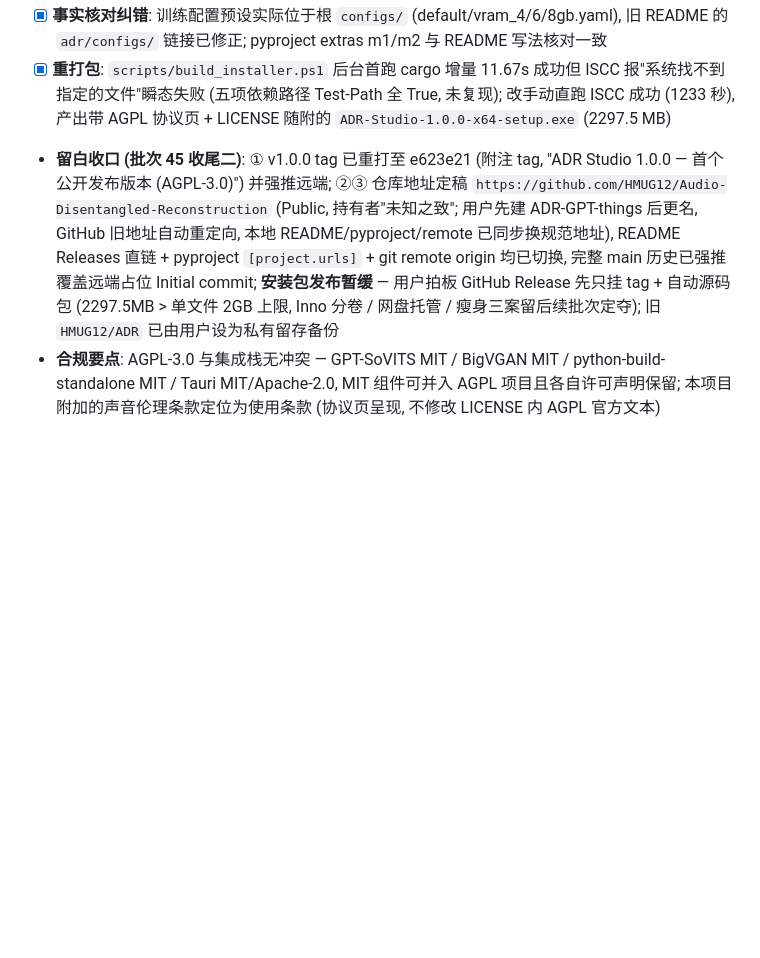
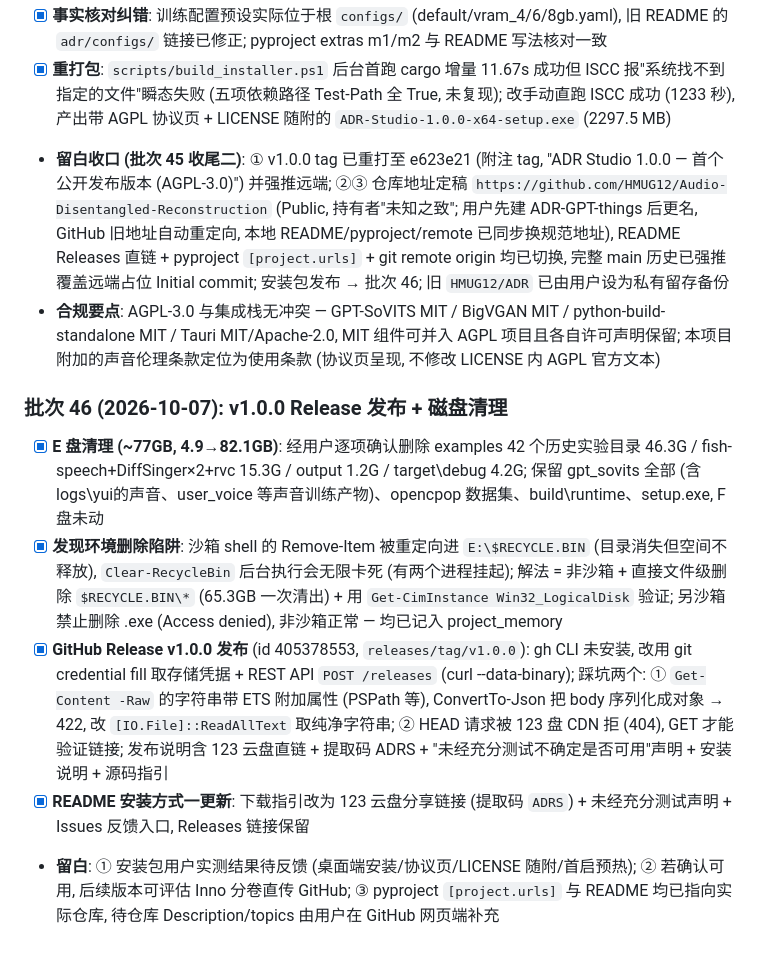
Before and after one commit to HMUG12/Audio-Disentangled-Reconstruction, a Markdown page: docs/m9-phase3-plan.md, the part around the change. Drawn GitHub-style; blank space fills up the shorter version.

```diff
--- a/docs/m9-phase3-plan.md
+++ b/docs/m9-phase3-plan.md
@@ -689,5 +689,13 @@
 - [x] **README.md 重写** (旧版为面向源码开发者的简版, 重写为仓库主页): 项目定位 (本地语音克隆/TTS, 全程本地推理不上传) / 特性六条 / 安装方式两路 (安装包: 2.2GB setup + 首启 4.35GB 底模下载 + 静默参数; 源码: pip extras + 常用命令表) / API 一览 (GSV v3 + OpenAI /v1 + health, 局域网安全三凭据) / N.E.KO 对接三步 / 技术架构 (mermaid: 桌面端-引擎-模型族) / FAQ 六问 (预热/CPU/端口/数据目录/与 GSV 关系/商用) / 第三方组件许可表 / License / 联系方式
 - [x] **事实核对纠错**: 训练配置预设实际位于根 `configs/` (default/vram_4/6/8gb.yaml), 旧 README 的 `adr/configs/` 链接已修正; pyproject extras m1/m2 与 README 写法核对一致
 - [x] **重打包**: `scripts/build_installer.ps1` 后台首跑 cargo 增量 11.67s 成功但 ISCC 报"系统找不到指定的文件"瞬态失败 (五项依赖路径 Test-Path 全 True, 未复现); 改手动直跑 ISCC 成功 (1233 秒), 产出带 AGPL 协议页 + LICENSE 随附的 `ADR-Studio-1.0.0-x64-setup.exe` (2297.5 MB)
-- **留白收口 (批次 45 收尾二)**: ① v1.0.0 tag 已重打至 e623e21 (附注 tag, "ADR Studio 1.0.0 — 首个公开发布版本 (AGPL-3.0)") 并强推远端; ②③ 仓库地址定稿 `https://github.com/HMUG12/Audio-Disentangled-Reconstruction` (Public, 持有者"未知之致"; 用户先建 ADR-GPT-things 后更名, GitHub 旧地址自动重定向, 本地 README/pyproject/remote 已同步换规范地址), README Releases 直链 + pyproject `[project.urls]` + git remote origin 均已切换, 完整 main 历史已强推覆盖远端占位 Initial commit; **安装包发布暂缓** — 用户拍板 GitHub Release 先只挂 tag + 自动源码包 (2297.5MB > 单文件 2GB 上限, Inno 分卷 / 网盘托管 / 瘦身三案留后续批次定夺); 旧 `HMUG12/ADR` 已由用户设为私有留存备份
+- **留白收口 (批次 45 收尾二)**: ① v1.0.0 tag 已重打至 e623e21 (附注 tag, "ADR Studio 1.0.0 — 首个公开发布版本 (AGPL-3.0)") 并强推远端; ②③ 仓库地址定稿 `https://github.com/HMUG12/Audio-Disentangled-Reconstruction` (Public, 持有者"未知之致"; 用户先建 ADR-GPT-things 后更名, GitHub 旧地址自动重定向, 本地 README/pyproject/remote 已同步换规范地址), README Releases 直链 + pyproject `[project.urls]` + git remote origin 均已切换, 完整 main 历史已强推覆盖远端占位 Initial commit; 安装包发布 → 批次 46; 旧 `HMUG12/ADR` 已由用户设为私有留存备份
 - **合规要点**: AGPL-3.0 与集成栈无冲突 — GPT-SoVITS MIT / BigVGAN MIT / python-build-standalone MIT / Tauri MIT/Apache-2.0, MIT 组件可并入 AGPL 项目且各自许可声明保留; 本项目附加的声音伦理条款定位为使用条款 (协议页呈现, 不修改 LICENSE 内 AGPL 官方文本)
+
+### 批次 46 (2026-10-07): v1.0.0 Release 发布 + 磁盘清理
+
+- [x] **E 盘清理 (~77GB, 4.9→82.1GB)**: 经用户逐项确认删除 examples 42 个历史实验目录 46.3G / fish-speech+DiffSinger×2+rvc 15.3G / output 1.2G / target\debug 4.2G; 保留 gpt_sovits 全部 (含 logs\yui的声音、user_voice 等声音训练产物)、opencpop 数据集、build\runtime、setup.exe, F 盘未动
+- [x] **发现环境删除陷阱**: 沙箱 shell 的 Remove-Item 被重定向进 `E:\$RECYCLE.BIN` (目录消失但空间不释放), `Clear-RecycleBin` 后台执行会无限卡死 (有两个进程挂起); 解法 = 非沙箱 + 直接文件级删除 `$RECYCLE.BIN\*` (65.3GB 一次清出) + 用 `Get-CimInstance Win32_LogicalDisk` 验证; 另沙箱禁止删除 .exe (Access denied), 非沙箱正常 — 均已记入 project_memory
+- [x] **GitHub Release v1.0.0 发布** (id 405378553, `releases/tag/v1.0.0`): gh CLI 未安装, 改用 git credential fill 取存储凭据 + REST API `POST /releases` (curl --data-binary); 踩坑两个: ① `Get-Content -Raw` 的字符串带 ETS 附加属性 (PSPath 等), ConvertTo-Json 把 body 序列化成对象 → 422, 改 `[IO.File]::ReadAllText` 取纯净字符串; ② HEAD 请求被 123 盘 CDN 拒 (404), GET 才能验证链接; 发布说明含 123 云盘直链 + 提取码 ADRS + "未经充分测试不确定是否可用"声明 + 安装说明 + 源码指引
+- [x] **README 安装方式一更新**: 下载指引改为 123 云盘分享链接 (提取码 `ADRS`) + 未经充分测试声明 + Issues 反馈入口, Releases 链接保留
+- **留白**: ① 安装包用户实测结果待反馈 (桌面端安装/协议页/LICENSE 随附/首启预热); ② 若确认可用, 后续版本可评估 Inno 分卷直传 GitHub; ③ pyproject `[project.urls]` 与 README 均已指向实际仓库, 待仓库 Description/topics 由用户在 GitHub 网页端补充
```
Also changed, not shown: README.md (+1 -1 lines).
